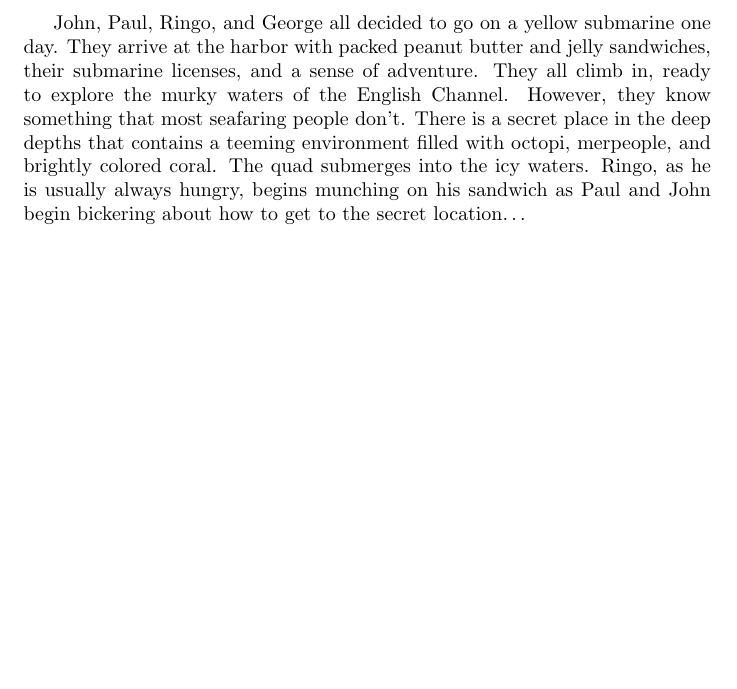
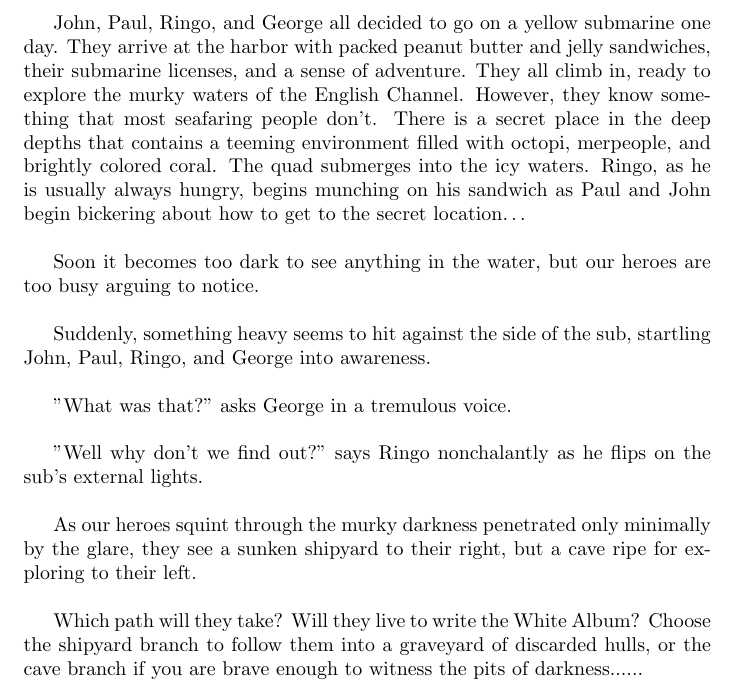
Before and after one commit to delaney-page/adventure-story, a LaTeX document (story.tex): part of the page, cut so that both start at the same text, the shorter picture padded with empty space. Compiled offline with pdfLaTeX.

Commit message:
Added monsters branch with cave and shipyard branch choices

```diff
--- a/story.tex
+++ b/story.tex
@@ -11,7 +11,18 @@
 filled with octopi, merpeople, and brightly colored coral.
 The quad submerges into the icy waters. Ringo, as he is usually always hungry,
 begins munching on his sandwich as Paul and John begin bickering about how to
-get to the secret location…
+get to the secret location…\\
 
+Soon it becomes too dark to see anything in the water, but our heroes are too busy arguing to notice.\\
+
+Suddenly, something heavy seems to hit against the side of the sub, startling John, Paul, Ringo, and George into awareness.\\
+
+"What was that?" asks George in a tremulous voice.\\
+
+"Well why don't we find out?" says Ringo nonchalantly as he flips on the sub's external lights.\\
+
+As our heroes squint through the murky darkness penetrated only minimally by the glare, they see a sunken shipyard to their right, but a cave ripe for exploring to their left.\\
+
+Which path will they take? Will they live to write the White Album? Choose the shipyard branch to follow them into a graveyard of discarded hulls, or the cave branch if you are brave enough to witness the pits of darkness......\\
 
 \end{document}
```
